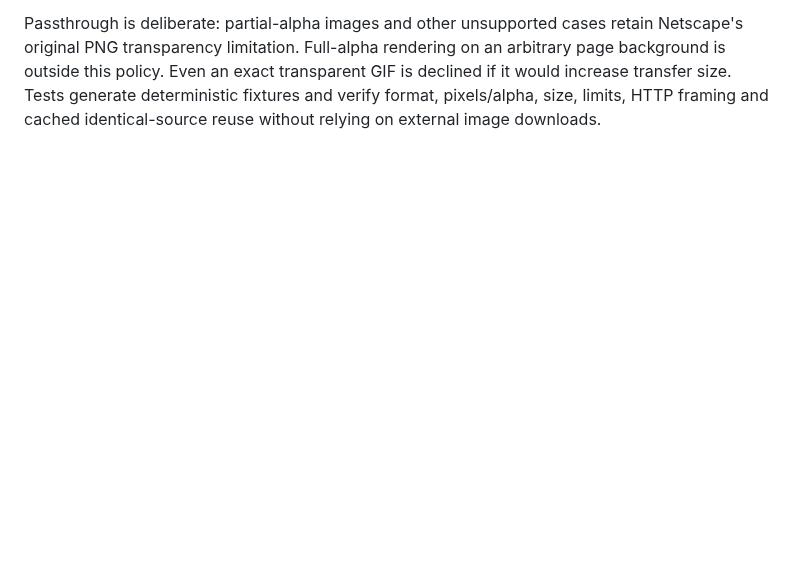
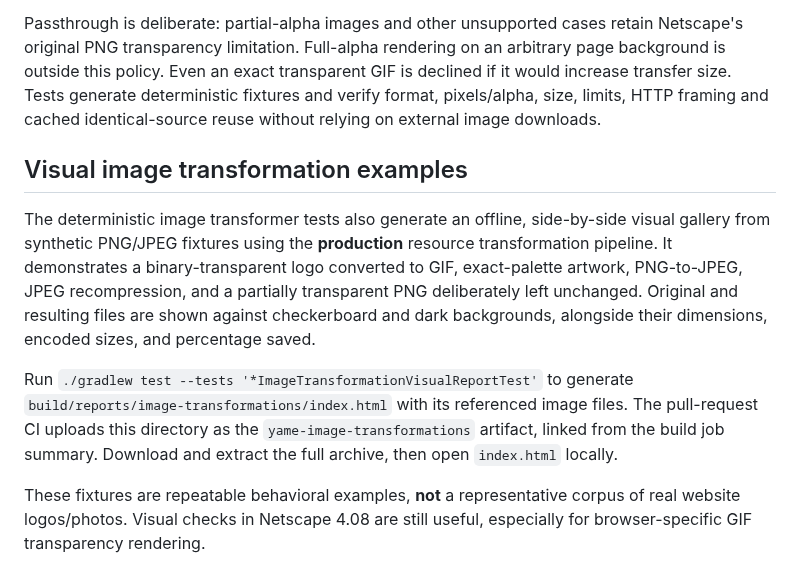
Before and after one commit to skasti/yame, a Markdown page: docs/resource-transformation.md, the part around the change. GitHub-like rendering; blank space fills up the shorter version.

Commit message:
Document generated image transformation comparison gallery

```diff
--- a/docs/resource-transformation.md
+++ b/docs/resource-transformation.md
@@ -154,3 +154,22 @@ an arbitrary page background is outside this policy. Even an exact transparent
 GIF is declined if it would increase transfer size. Tests generate deterministic
 fixtures and verify format, pixels/alpha, size, limits, HTTP framing and cached
 identical-source reuse without relying on external image downloads.
+
+## Visual image transformation examples
+
+The deterministic image transformer tests also generate an offline, side-by-side visual
+gallery from synthetic PNG/JPEG fixtures using the **production** resource transformation
+pipeline. It demonstrates a binary-transparent logo converted to GIF, exact-palette
+artwork, PNG-to-JPEG, JPEG recompression, and a partially transparent PNG deliberately
+left unchanged. Original and resulting files are shown against checkerboard and dark
+backgrounds, alongside their dimensions, encoded sizes, and percentage saved.
+
+Run `./gradlew test --tests '*ImageTransformationVisualReportTest'` to generate
+`build/reports/image-transformations/index.html` with its referenced image files.
+The pull-request CI uploads this directory as the
+`yame-image-transformations` artifact, linked from the build job summary.
+Download and extract the full archive, then open `index.html` locally.
+
+These fixtures are repeatable behavioral examples, **not** a representative corpus
+of real website logos/photos. Visual checks in Netscape 4.08 are still useful,
+especially for browser-specific GIF transparency rendering.
```
